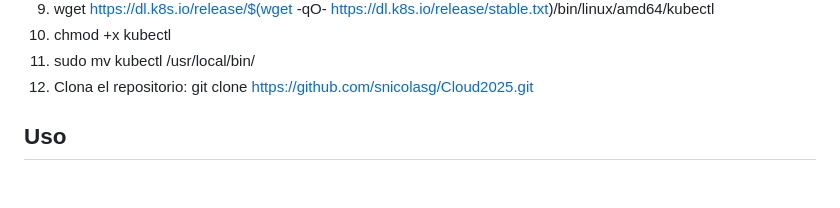
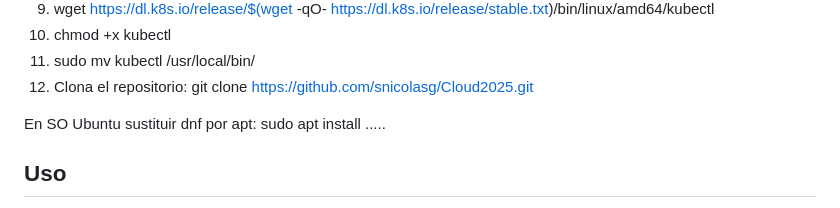
Before and after one commit to snicolasg/Cloud2025, a Markdown page: README.md, the part around the change. Rendered like a GitHub page; blank space fills up the shorter version.

Commit message:
Update README.md
Signed-off-by: snicolasg <sn101906@fi365.ort.edu.uy>

```diff
--- a/README.md
+++ b/README.md
@@ -31,6 +31,8 @@ En un SO Centros Stream:
 10) chmod +x kubectl
 11) sudo mv kubectl /usr/local/bin/
 12) Clona el repositorio: git clone https://github.com/snicolasg/Cloud2025.git
+
+En SO Ubuntu sustituir dnf por apt: sudo apt install .....
 
 ## Uso
 
```
